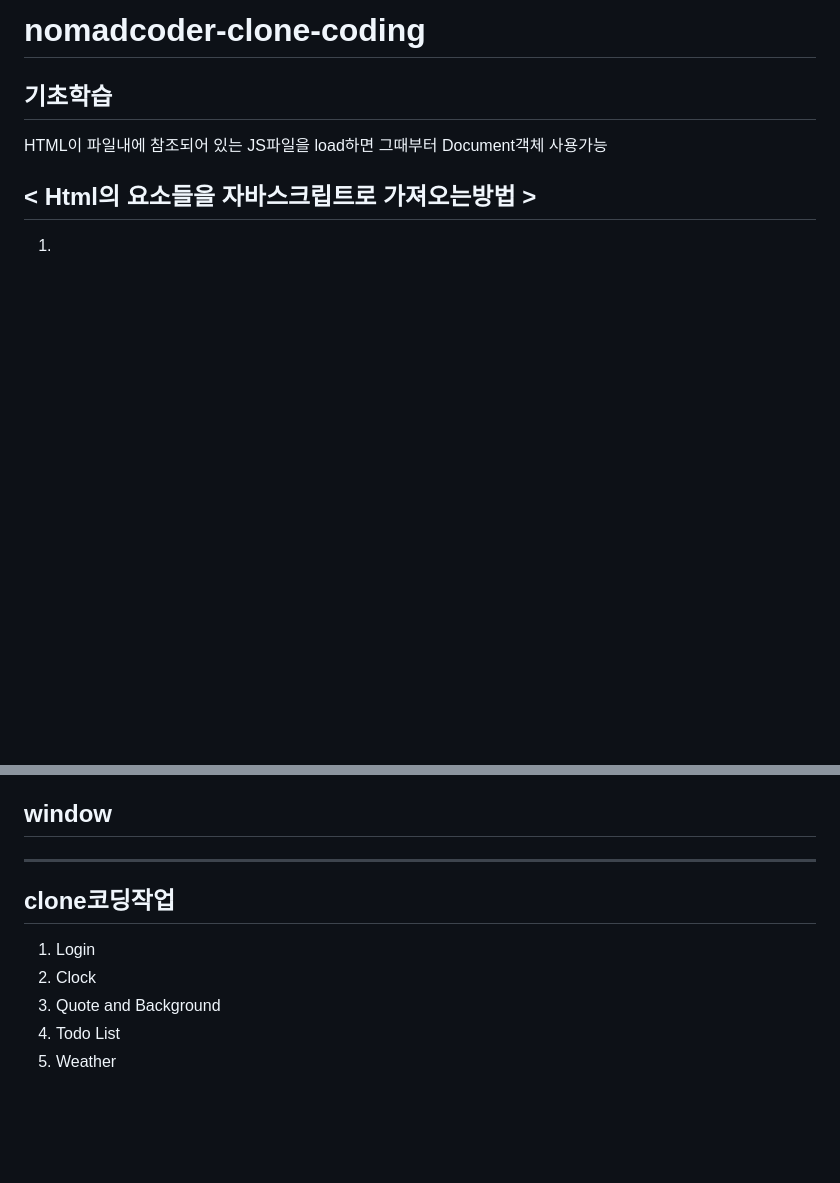
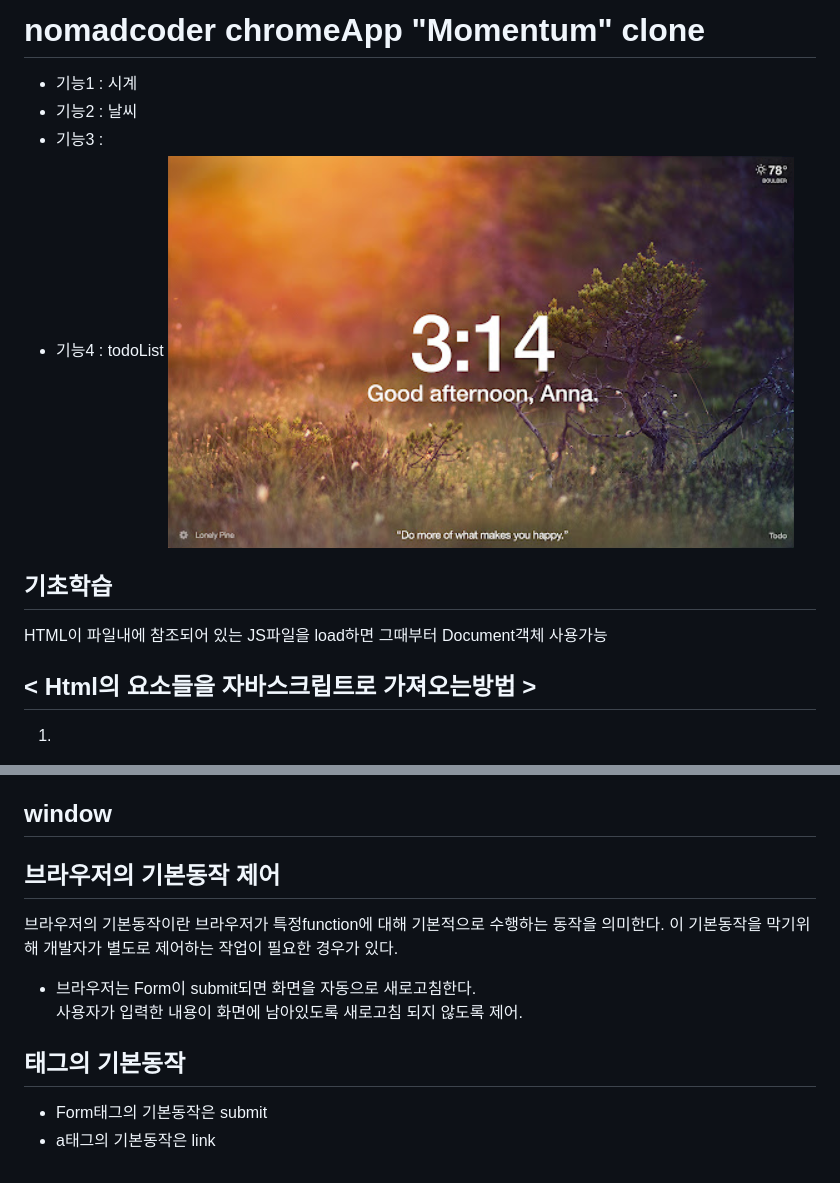
Before and after one commit to bona373737/nomadcoder-chrome-clone, a Markdown page: README.md, 2 parts joined by grey strips. Rendered like a GitHub page; pictures changed too: res/momentum.png (added); blank space fills up the shorter version.

```diff
--- a/README.md
+++ b/README.md
@@ -1,4 +1,11 @@
-# nomadcoder-clone-coding
+# nomadcoder chromeApp "Momentum" clone
+  - 기능1 : 시계
+  - 기능2 : 날씨
+  - 기능3 :
+  - 기능4 : todoList
+![Momentum](res/momentum.png)
+
+
 ## 기초학습
 HTML이 파일내에 참조되어 있는 JS파일을 load하면 그때부터 Document객체 사용가능
 
@@ -35,10 +42,14 @@ MDN doc참고 :
 ## window
 
 
----
-## clone코딩작업
-1. Login
-2. Clock
-3. Quote and Background
-4. Todo List
-5. Weather
+## 브라우저의 기본동작 제어
+브라우저의 기본동작이란 브라우저가 특정function에 대해 기본적으로 수행하는 동작을 의미한다.
+이 기본동작을 막기위해 개발자가 별도로 제어하는 작업이 필요한 경우가 있다.
+
+  - 브라우저는 Form이 submit되면 화면을 자동으로 새로고침한다.
+    사용자가 입력한 내용이 화면에 남아있도록 새로고침 되지 않도록 제어.
+
+
+## 태그의 기본동작
+  - Form태그의 기본동작은 submit
+  - a태그의 기본동작은 link
```
Also changed, not shown: 5 other files.
